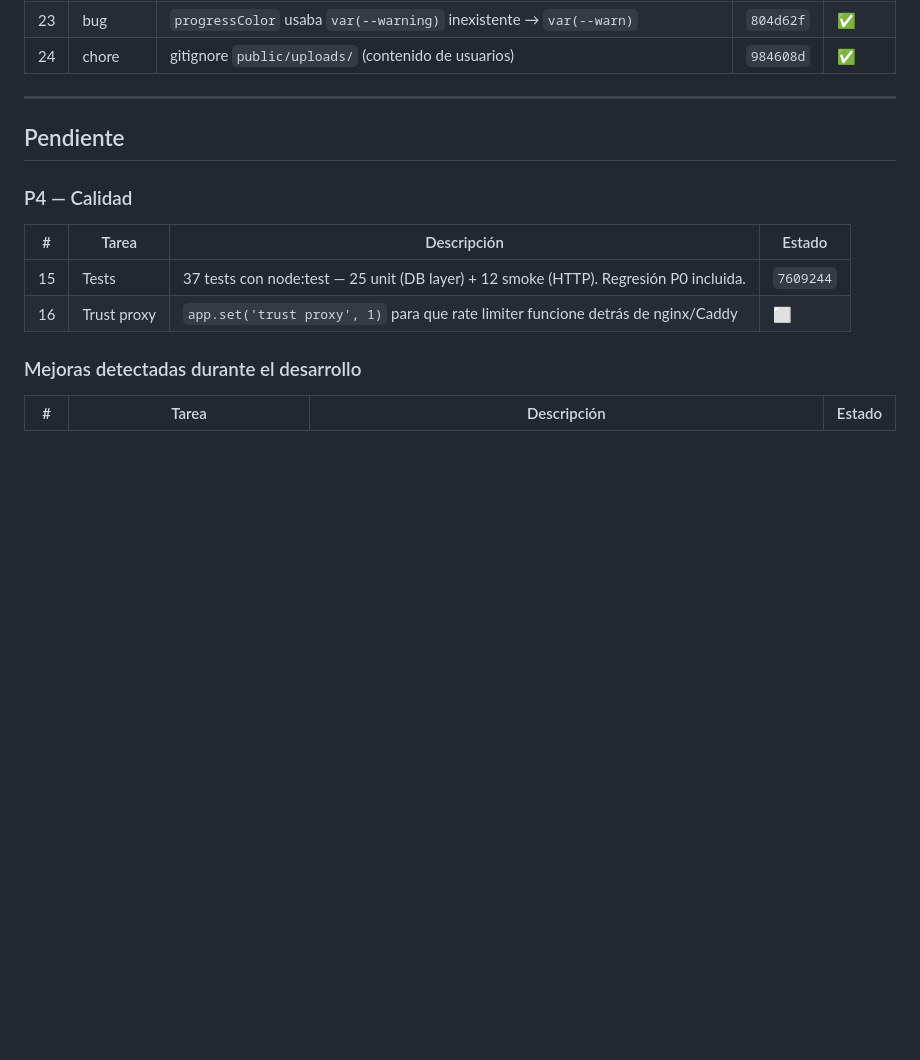
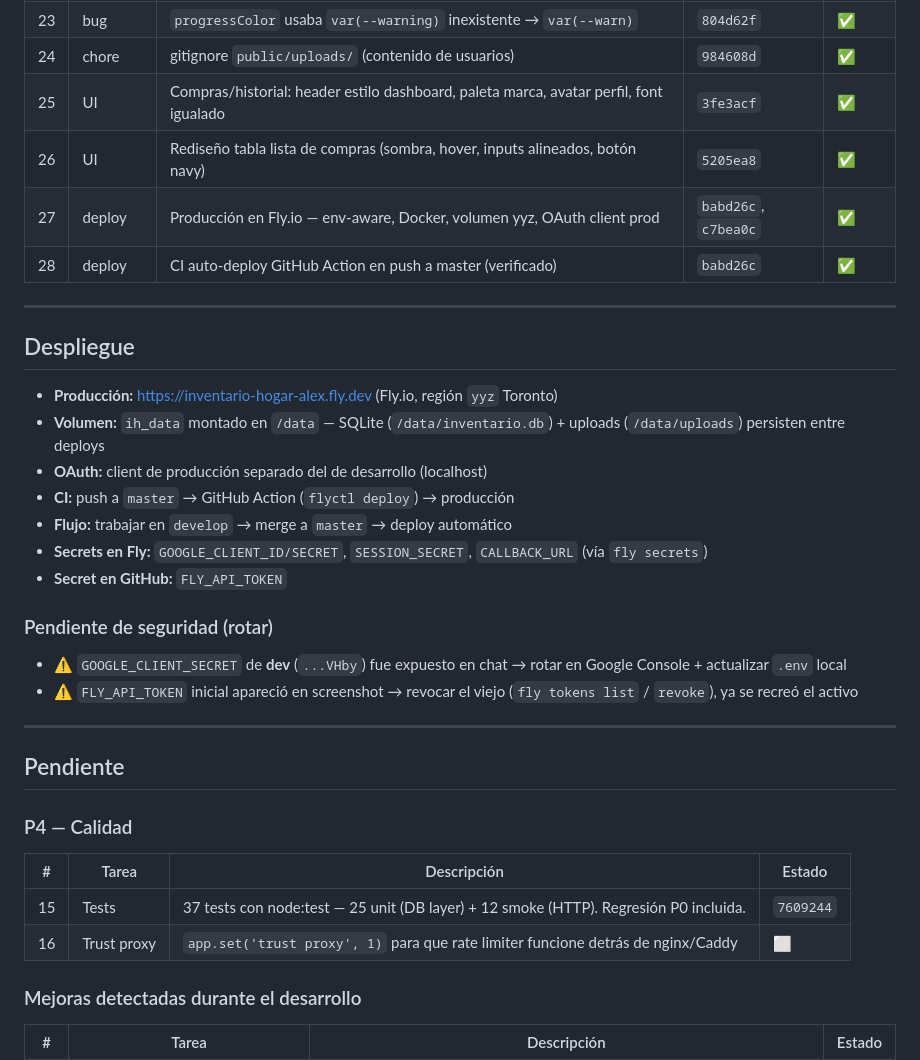
Before and after one commit to alexmejiat2813/inventario-hogar, a Markdown page: DEVELOPMENT.md, the part around the change. Rendered like a GitHub page; blank space fills up the shorter version.

Commit message:
docs: registrar despliegue en Fly.io + CI en DEVELOPMENT.md

```diff
--- a/DEVELOPMENT.md
+++ b/DEVELOPMENT.md
@@ -37,6 +37,27 @@
 | 22 | UI | Paleta de marca navy/sky/orange/teal aplicada a botones, tabs, menús, charts | `804d62f` | ✅ |
 | 23 | bug | `progressColor` usaba `var(--warning)` inexistente → `var(--warn)` | `804d62f` | ✅ |
 | 24 | chore | gitignore `public/uploads/` (contenido de usuarios) | `984608d` | ✅ |
+| 25 | UI | Compras/historial: header estilo dashboard, paleta marca, avatar perfil, font igualado | `3fe3acf` | ✅ |
+| 26 | UI | Rediseño tabla lista de compras (sombra, hover, inputs alineados, botón navy) | `5205ea8` | ✅ |
+| 27 | deploy | Producción en Fly.io — env-aware, Docker, volumen yyz, OAuth client prod | `babd26c`, `c7bea0c` | ✅ |
+| 28 | deploy | CI auto-deploy GitHub Action en push a master (verificado) | `babd26c` | ✅ |
+
+---
+
+## Despliegue
+
+- **Producción:** https://inventario-hogar-alex.fly.dev (Fly.io, región `yyz` Toronto)
+- **Volumen:** `ih_data` montado en `/data` — SQLite (`/data/inventario.db`) + uploads (`/data/uploads`) persisten entre deploys
+- **OAuth:** client de producción separado del de desarrollo (localhost)
+- **CI:** push a `master` → GitHub Action (`flyctl deploy`) → producción
+- **Flujo:** trabajar en `develop` → merge a `master` → deploy automático
+- **Secrets en Fly:** `GOOGLE_CLIENT_ID/SECRET`, `SESSION_SECRET`, `CALLBACK_URL` (vía `fly secrets`)
+- **Secret en GitHub:** `FLY_API_TOKEN`
+
+### Pendiente de seguridad (rotar)
+
+- ⚠️ `GOOGLE_CLIENT_SECRET` de **dev** (`...VHby`) fue expuesto en chat → rotar en Google Console + actualizar `.env` local
+- ⚠️ `FLY_API_TOKEN` inicial apareció en screenshot → revocar el viejo (`fly tokens list` / `revoke`), ya se recreó el activo
 
 ---
 
```
